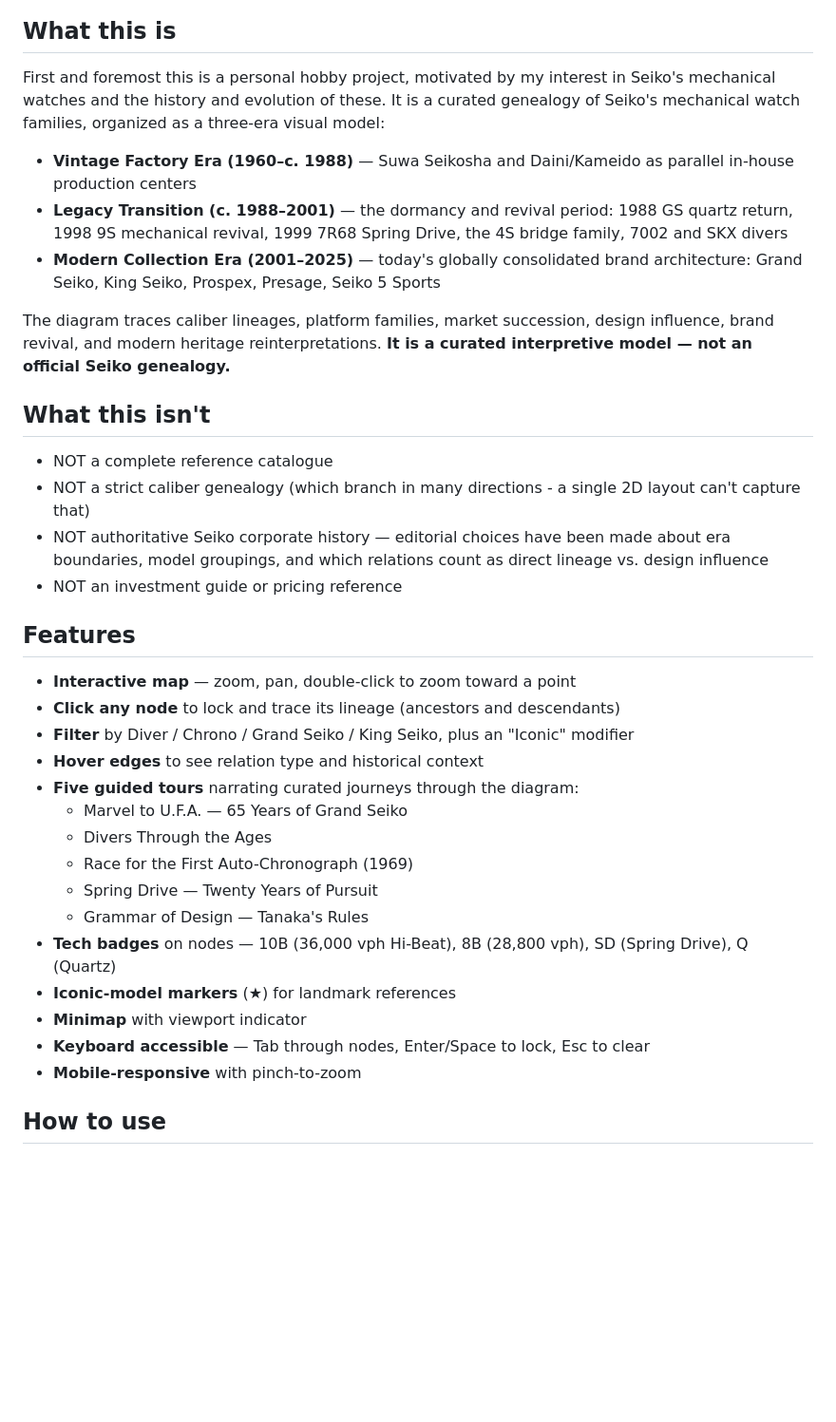
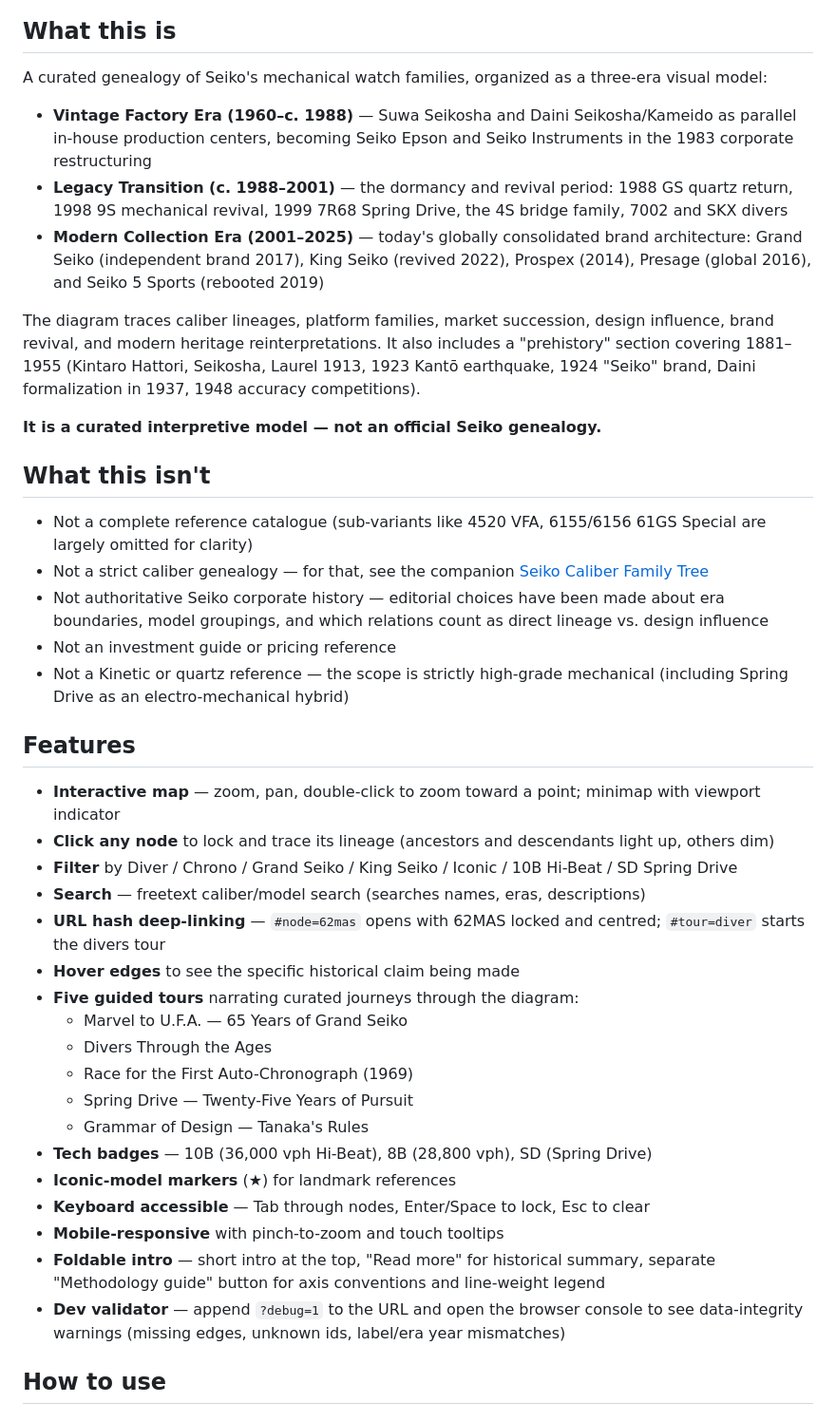
Before and after one commit to Jaisper/seiko-tree, a Markdown page: README.md, the part around one of its changes. Shown at 95% size. Drawn GitHub-style; blank space fills up the shorter version.

```diff
--- a/README.md
+++ b/README.md
@@ -13,37 +18,43 @@ Best Jesper
 ## What this is
 
-First and foremost this is a personal  hobby project, motivated by my interest in Seiko's mechanical watches and the history and evolution of these. It is a curated genealogy of Seiko's mechanical watch families, organized as a three-era visual model:
+A curated genealogy of Seiko's mechanical watch families, organized as a three-era visual model:
 
-- **Vintage Factory Era (1960–c. 1988)** — Suwa Seikosha and Daini/Kameido as parallel in-house production centers
+- **Vintage Factory Era (1960–c. 1988)** — Suwa Seikosha and Daini Seikosha/Kameido as parallel in-house production centers, becoming Seiko Epson and Seiko Instruments in the 1983 corporate restructuring
 - **Legacy Transition (c. 1988–2001)** — the dormancy and revival period: 1988 GS quartz return, 1998 9S mechanical revival, 1999 7R68 Spring Drive, the 4S bridge family, 7002 and SKX divers
-- **Modern Collection Era (2001–2025)** — today's globally consolidated brand architecture: Grand Seiko, King Seiko, Prospex, Presage, Seiko 5 Sports
+- **Modern Collection Era (2001–2025)** — today's globally consolidated brand architecture: Grand Seiko (independent brand 2017), King Seiko (revived 2022), Prospex (2014), Presage (global 2016), and Seiko 5 Sports (rebooted 2019)
 
-The diagram traces caliber lineages, platform families, market succession, design influence, brand revival, and modern heritage reinterpretations. **It is a curated interpretive model — not an official Seiko genealogy.**
+The diagram traces caliber lineages, platform families, market succession, design influence, brand revival, and modern heritage reinterpretations. It also includes a "prehistory" section covering 1881–1955 (Kintaro Hattori, Seikosha, Laurel 1913, 1923 Kantō earthquake, 1924 "Seiko" brand, Daini formalization in 1937, 1948 accuracy competitions).
+
+**It is a curated interpretive model — not an official Seiko genealogy.**
 
 ## What this isn't
 
-- NOT a complete reference catalogue
-- NOT a strict caliber genealogy (which branch in many directions - a single 2D layout can't capture that)
-- NOT authoritative Seiko corporate history — editorial choices have been made about era boundaries, model groupings, and which relations count as direct lineage vs. design influence
-- NOT an investment guide or pricing reference
+- Not a complete reference catalogue (sub-variants like 4520 VFA, 6155/6156 61GS Special are largely omitted for clarity)
+- Not a strict caliber genealogy — for that, see the companion [Seiko Caliber Family Tree](https://jaisper.github.io/seiko-calibers)
+- Not authoritative Seiko corporate history — editorial choices have been made about era boundaries, model groupings, and which relations count as direct lineage vs. design influence
+- Not an investment guide or pricing reference
+- Not a Kinetic or quartz reference — the scope is strictly high-grade mechanical (including Spring Drive as an electro-mechanical hybrid)
 
 ## Features
 
-- **Interactive map** — zoom, pan, double-click to zoom toward a point
-- **Click any node** to lock and trace its lineage (ancestors and descendants)
-- **Filter** by Diver / Chrono / Grand Seiko / King Seiko, plus an "Iconic" modifier
-- **Hover edges** to see relation type and historical context
+- **Interactive map** — zoom, pan, double-click to zoom toward a point; minimap with viewport indicator
+- **Click any node** to lock and trace its lineage (ancestors and descendants light up, others dim)
+- **Filter** by Diver / Chrono / Grand Seiko / King Seiko / Iconic / 10B Hi-Beat / SD Spring Drive
+- **Search** — freetext caliber/model search (searches names, eras, descriptions)
+- **URL hash deep-linking** — `#node=62mas` opens with 62MAS locked and centred; `#tour=diver` starts the divers tour
+- **Hover edges** to see the specific historical claim being made
 - **Five guided tours** narrating curated journeys through the diagram:
   - Marvel to U.F.A. — 65 Years of Grand Seiko
   - Divers Through the Ages
   - Race for the First Auto-Chronograph (1969)
-  - Spring Drive — Twenty Years of Pursuit
+  - Spring Drive — Twenty-Five Years of Pursuit
   - Grammar of Design — Tanaka's Rules
-- **Tech badges** on nodes — 10B (36,000 vph Hi-Beat), 8B (28,800 vph), SD (Spring Drive), Q (Quartz)
+- **Tech badges** — 10B (36,000 vph Hi-Beat), 8B (28,800 vph), SD (Spring Drive)
 - **Iconic-model markers** (★) for landmark references
-- **Minimap** with viewport indicator
 - **Keyboard accessible** — Tab through nodes, Enter/Space to lock, Esc to clear
-- **Mobile-responsive** with pinch-to-zoom
+- **Mobile-responsive** with pinch-to-zoom and touch tooltips
+- **Foldable intro** — short intro at the top, "Read more" for historical summary, separate "Methodology guide" button for axis conventions and line-weight legend
+- **Dev validator** — append `?debug=1` to the URL and open the browser console to see data-integrity warnings (missing edges, unknown ids, label/era year mismatches)
 
 ## How to use
 
```
Also changed, not shown: other parts of README.md (+92 -73 lines).
